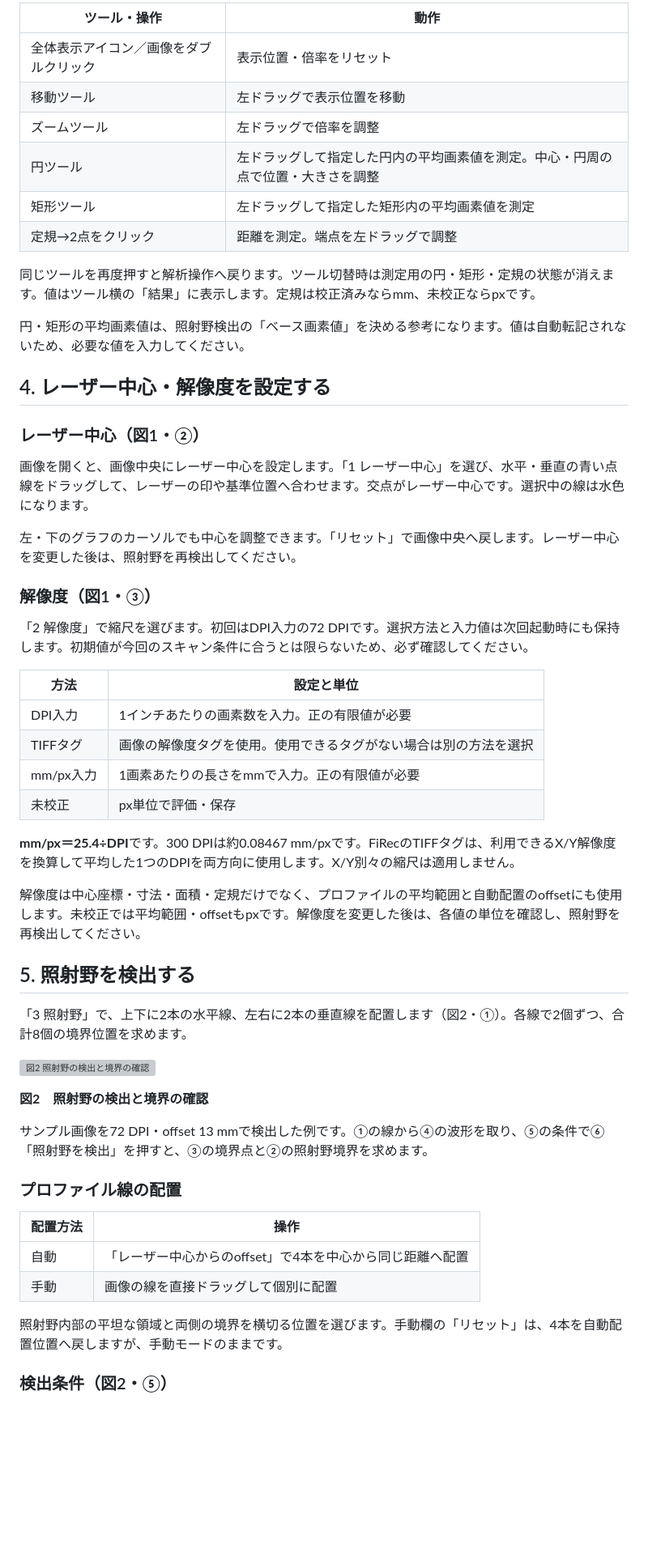
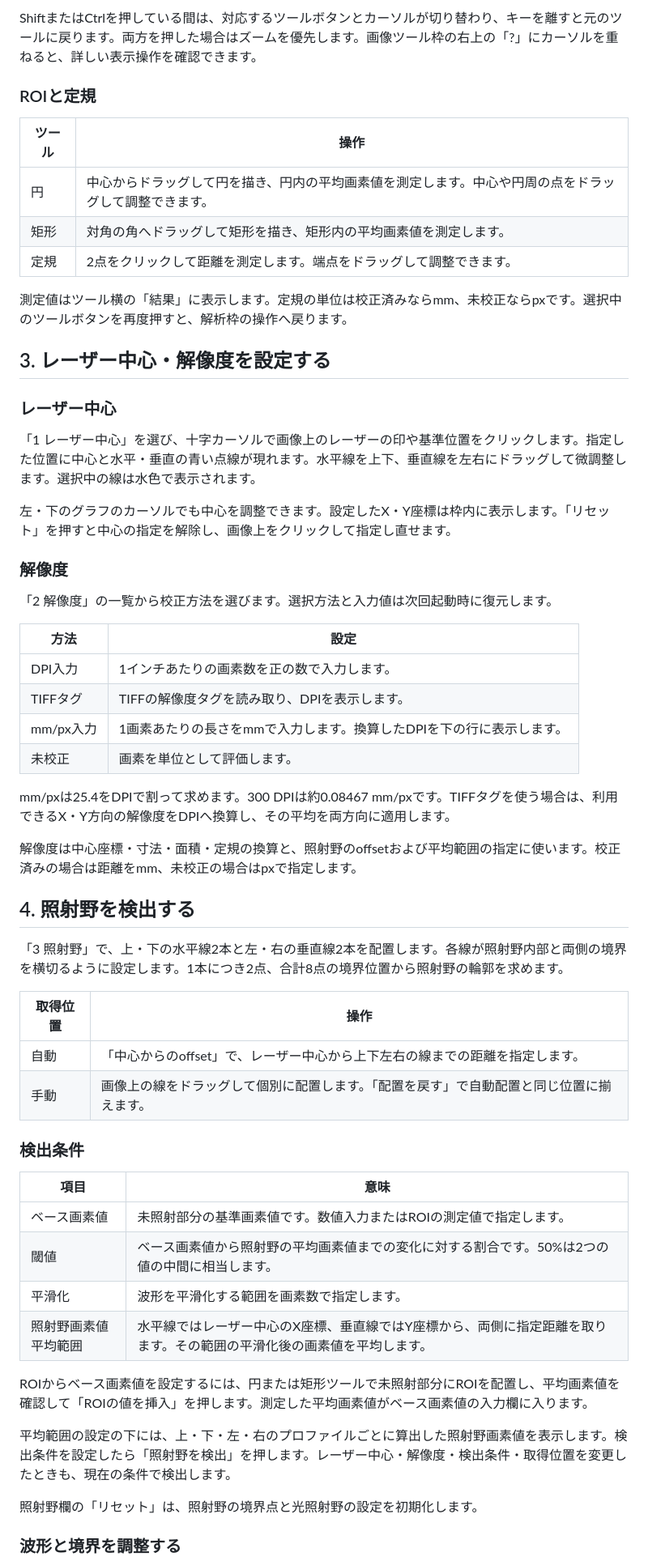
Before and after one commit to toxaO/FiRec, a Markdown page: docs/FiRec_manual.md, the part around one of its changes. Shown at 81% size. Rendered like a GitHub page; blank space fills up the shorter version; grey boxes are pictures that could not be loaded.

```diff
--- a/docs/FiRec_manual.md
+++ b/docs/FiRec_manual.md
@@ -69,64 +54,68 @@ Ctrl+PageDown／Ctrl+PageUpで次／前の枠を選べます。Tab／Shift+Tab
 
-| ツール・操作                           | 動作                                                                             |
-| -------------------------------------- | -------------------------------------------------------------------------------- |
-| 全体表示アイコン／画像をダブルクリック | 表示位置・倍率をリセット                                                       |
-| 移動ツール                           | 左ドラッグで表示位置を移動                                                       |
-| ズームツール                           | 左ドラッグで倍率を調整                                                           |
-| 円ツール                             | 左ドラッグして指定した円内の平均画素値を測定。中心・円周の点で位置・大きさを調整 |
-| 矩形ツール                             | 左ドラッグして指定した矩形内の平均画素値を測定                                   |
-| 定規→2点をクリック                     | 距離を測定。端点を左ドラッグで調整                                               |
+ShiftまたはCtrlを押している間は、対応するツールボタンとカーソルが切り替わり、キーを離すと元のツールに戻ります。両方を押した場合はズームを優先します。画像ツール枠の右上の「?」にカーソルを重ねると、詳しい表示操作を確認できます。
 
-同じツールを再度押すと解析操作へ戻ります。ツール切替時は測定用の円・矩形・定規の状態が消えます。値はツール横の「結果」に表示します。定規は校正済みならmm、未校正ならpxです。
+### ROIと定規
 
-円・矩形の平均画素値は、照射野検出の「ベース画素値」を決める参考になります。値は自動転記されないため、必要な値を入力してください。
+| ツール | 操作 |
+| --- | --- |
+| 円 | 中心からドラッグして円を描き、円内の平均画素値を測定します。中心や円周の点をドラッグして調整できます。 |
+| 矩形 | 対角の角へドラッグして矩形を描き、矩形内の平均画素値を測定します。 |
+| 定規 | 2点をクリックして距離を測定します。端点をドラッグして調整できます。 |
+
+測定値はツール横の「結果」に表示します。定規の単位は校正済みならmm、未校正ならpxです。選択中のツールボタンを再度押すと、解析枠の操作へ戻ります。
 
 <div class="page"></div>
 
-## 4. レーザー中心・解像度を設定する
+## 3. レーザー中心・解像度を設定する
 
-### レーザー中心（図1・②）
+### レーザー中心
 
-画像を開くと、画像中央にレーザー中心を設定します。「1 レーザー中心」を選び、水平・垂直の青い点線をドラッグして、レーザーの印や基準位置へ合わせます。交点がレーザー中心です。選択中の線は水色になります。
+「1 レーザー中心」を選び、十字カーソルで画像上のレーザーの印や基準位置をクリックします。指定した位置に中心と水平・垂直の青い点線が現れます。水平線を上下、垂直線を左右にドラッグして微調整します。選択中の線は水色で表示されます。
 
-左・下のグラフのカーソルでも中心を調整できます。「リセット」で画像中央へ戻します。レーザー中心を変更した後は、照射野を再検出してください。
+左・下のグラフのカーソルでも中心を調整できます。設定したX・Y座標は枠内に表示します。「リセット」を押すと中心の指定を解除し、画像上をクリックして指定し直せます。
 
-### 解像度（図1・③）
+### 解像度
 
-「2 解像度」で縮尺を選びます。初回はDPI入力の72 DPIです。選択方法と入力値は次回起動時にも保持します。初期値が今回のスキャン条件に合うとは限らないため、必ず確認してください。
+「2 解像度」の一覧から校正方法を選びます。選択方法と入力値は次回起動時に復元します。
 
-| 方法      | 設定と単位                                                       |
-| --------- | ---------------------------------------------------------------- |
-| DPI入力   | 1インチあたりの画素数を入力。正の有限値が必要                    |
-| TIFFタグ  | 画像の解像度タグを使用。使用できるタグがない場合は別の方法を選択 |
-| mm/px入力 | 1画素あたりの長さをmmで入力。正の有限値が必要                    |
-| 未校正    | px単位で評価・保存                                               |
+| 方法 | 設定 |
+| --- | --- |
+| DPI入力 | 1インチあたりの画素数を正の数で入力します。 |
+| TIFFタグ | TIFFの解像度タグを読み取り、DPIを表示します。 |
+| mm/px入力 | 1画素あたりの長さをmmで入力します。換算したDPIを下の行に表示します。 |
+| 未校正 | 画素を単位として評価します。 |
 
-**mm/px＝25.4÷DPI**です。300 DPIは約0.08467 mm/pxです。FiRecのTIFFタグは、利用できるX/Y解像度を換算して平均した1つのDPIを両方向に使用します。X/Y別々の縮尺は適用しません。
+mm/pxは25.4をDPIで割って求めます。300 DPIは約0.08467 mm/pxです。TIFFタグを使う場合は、利用できるX・Y方向の解像度をDPIへ換算し、その平均を両方向に適用します。
 
-解像度は中心座標・寸法・面積・定規だけでなく、プロファイルの平均範囲と自動配置のoffsetにも使用します。未校正では平均範囲・offsetもpxです。解像度を変更した後は、各値の単位を確認し、照射野を再検出してください。
+解像度は中心座標・寸法・面積・定規の換算と、照射野のoffsetおよび平均範囲の指定に使います。校正済みの場合は距離をmm、未校正の場合はpxで指定します。
 
 <div class="page"></div>
 
-## 5. 照射野を検出する
+## 4. 照射野を検出する
 
-「3 照射野」で、上下に2本の水平線、左右に2本の垂直線を配置します（図2・①）。各線で2個ずつ、合計8個の境界位置を求めます。
+「3 照射野」で、上・下の水平線2本と左・右の垂直線2本を配置します。各線が照射野内部と両側の境界を横切るように設定します。1本につき2点、合計8点の境界位置から照射野の輪郭を求めます。
 
-![図2 照射野の検出と境界の確認](assets/manual/radiation-annotated.svg)
+| 取得位置 | 操作 |
+| --- | --- |
+| 自動 | 「中心からのoffset」で、レーザー中心から上下左右の線までの距離を指定します。 |
+| 手動 | 画像上の線をドラッグして個別に配置します。「配置を戻す」で自動配置と同じ位置に揃えます。 |
 
-**図2　照射野の検出と境界の確認**
+### 検出条件
 
-サンプル画像を72 DPI・offset 13 mmで検出した例です。①の線から④の波形を取り、⑤の条件で⑥「照射野を検出」を押すと、③の境界点と②の照射野境界を求めます。
+| 項目 | 意味 |
+| --- | --- |
+| ベース画素値 | 未照射部分の基準画素値です。数値入力またはROIの測定値で指定します。 |
+| 閾値 | ベース画素値から照射野の平均画素値までの変化に対する割合です。50%は2つの値の中間に相当します。 |
+| 平滑化 | 波形を平滑化する範囲を画素数で指定します。 |
+| 照射野画素値平均範囲 | 水平線ではレーザー中心のX座標、垂直線ではY座標から、両側に指定距離を取ります。その範囲の平滑化後の画素値を平均します。 |
 
-### プロファイル線の配置
+ROIからベース画素値を設定するには、円または矩形ツールで未照射部分にROIを配置し、平均画素値を確認して「ROIの値を挿入」を押します。測定した平均画素値がベース画素値の入力欄に入ります。
 
-| 配置方法 | 操作                                                      |
-| -------- | --------------------------------------------------------- |
-| 自動     | 「レーザー中心からのoffset」で4本を中心から同じ距離へ配置 |
-| 手動     | 画像の線を直接ドラッグして個別に配置                      |
+平均範囲の設定の下には、上・下・左・右のプロファイルごとに算出した照射野画素値を表示します。検出条件を設定したら「照射野を検出」を押します。レーザー中心・解像度・検出条件・取得位置を変更したときも、現在の条件で検出します。
 
-照射野内部の平坦な領域と両側の境界を横切る位置を選びます。手動欄の「リセット」は、4本を自動配置位置へ戻しますが、手動モードのままです。
+照射野欄の「リセット」は、照射野の境界点と光照射野の設定を初期化します。
 
 <div class="page"></div>
 
-### 検出条件（図2・⑤）
+### 波形と境界を調整する
 
```
Also changed, not shown: other parts of docs/FiRec_manual.md (+79 -141 lines), docs/assets/manual/display-options-current.png (added), 2 other files.
